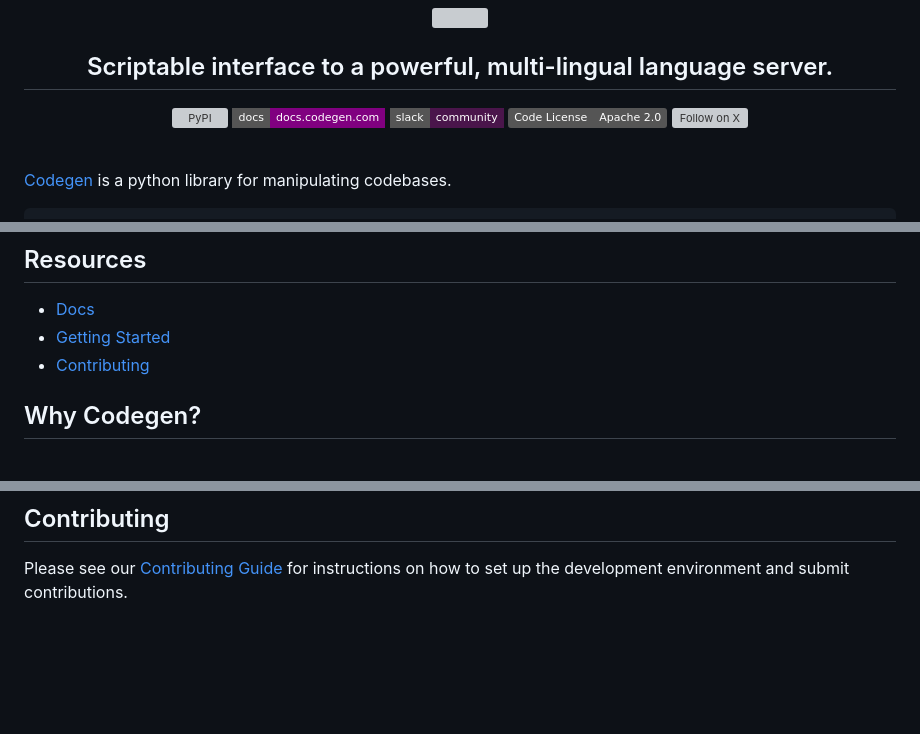
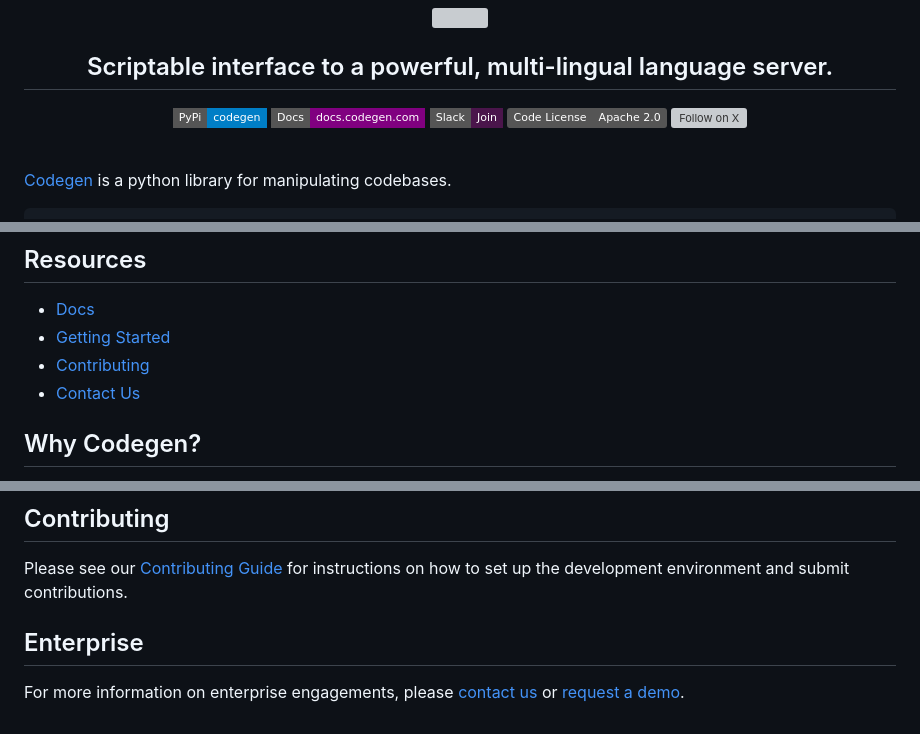
Before and after one commit to codegen-sh/codegen-sdk, a Markdown page: README.md, 3 parts joined by grey strips. Rendered like a GitHub page; badges without logos; blank space fills up the shorter version; grey boxes are pictures that could not be loaded.

Commit message:
Update README.md (#174)
# Motivation
<!-- Why is this change necessary? -->

# Content
<!-- Please include a summary of the change -->
# Testing
<!-- How was the change tested? -->
# Please check the following before marking your PR as ready for review

- [ ] I have added tests for my changes
- [ ] I have updated the documentation or added new documentation as
needed
- [ ] I have read and agree to the [Contributor License
Agreement](../CLA.md)

```diff
--- a/README.md
+++ b/README.md
@@ -12,9 +12,9 @@
 
 <div align="center">
 
-[![PyPI](https://img.shields.io/pypi/v/codegen?style=flat-square&color=blue)](https://pypi.org/project/codegen/)
-[![Documentation](https://img.shields.io/badge/docs-docs.codegen.com-purple?style=flat-square)](https://docs.codegen.com)
-[![Slack Community](https://img.shields.io/badge/slack-community-4A154B?logo=slack&style=flat-square)](https://community.codegen.com)
+[![PyPI](https://img.shields.io/badge/PyPi-codegen-gray?style=flat-square&color=blue)](https://pypi.org/project/codegen/)
+[![Documentation](https://img.shields.io/badge/Docs-docs.codegen.com-purple?style=flat-square)](https://docs.codegen.com)
+[![Slack Community](https://img.shields.io/badge/Slack-Join-4A154B?logo=slack&style=flat-square)](https://community.codegen.com)
 [![License](https://img.shields.io/badge/Code%20License-Apache%202.0-gray?&color=gray)](https://github.com/codegen-sh/codegen-sdk/tree/develop?tab=Apache-2.0-1-ov-file)
 [![Follow on X](https://img.shields.io/twitter/follow/codegen?style=social)](https://x.com/codegen)
 
@@ -76,6 +76,7 @@ from codegen import Codebase
 - [Docs](https://docs.codegen.com)
 - [Getting Started](https://docs.codegen.com/introduction/getting-started)
 - [Contributing](CONTRIBUTING.md)
+- [Contact Us](https://codegen.com/contact)
 
 ## Why Codegen?
 
@@ -92,3 +93,7 @@ We built Codegen backwards from real-world refactors performed on enterprise cod
 ## Contributing
 
 Please see our [Contributing Guide](CONTRIBUTING.md) for instructions on how to set up the development environment and submit contributions.
+
+## Enterprise
+
+For more information on enterprise engagements, please [contact us](https://codegen.com/contact) or [request a demo](https://codegen.com/request-demo).
```
